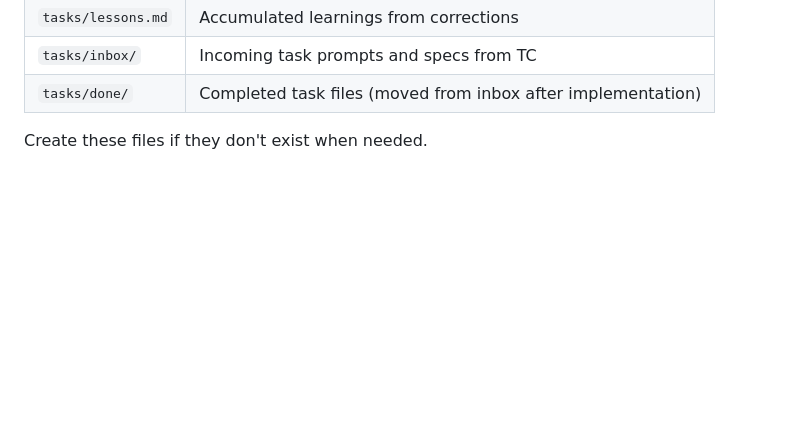
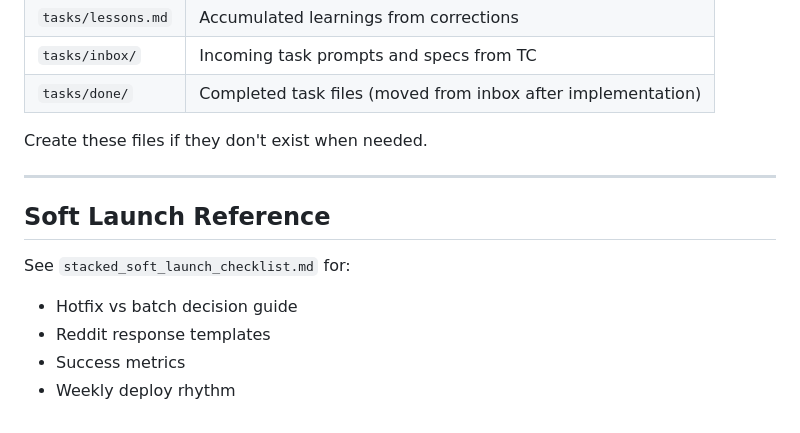
Before and after one commit to toocheesy/STACKED, a Markdown page: CLAUDE.md, the part around the change. GitHub-like rendering; blank space fills up the shorter version.

Commit message:
Add soft launch checklist and reference in CLAUDE.md
Co-Authored-By: Claude Opus 4.6 <noreply@anthropic.com>

```diff
--- a/CLAUDE.md
+++ b/CLAUDE.md
@@ -260,3 +260,13 @@ Mobile-first CSS custom properties system (on `adventure-mode`, pending merge):
 | `tasks/done/` | Completed task files (moved from inbox after implementation) |
 
 Create these files if they don't exist when needed.
+
+---
+
+## Soft Launch Reference
+
+See `stacked_soft_launch_checklist.md` for:
+- Hotfix vs batch decision guide
+- Reddit response templates
+- Success metrics
+- Weekly deploy rhythm
```
Also changed, not shown: stacked_soft_launch_checklist.md (added, +113 -0 lines).
